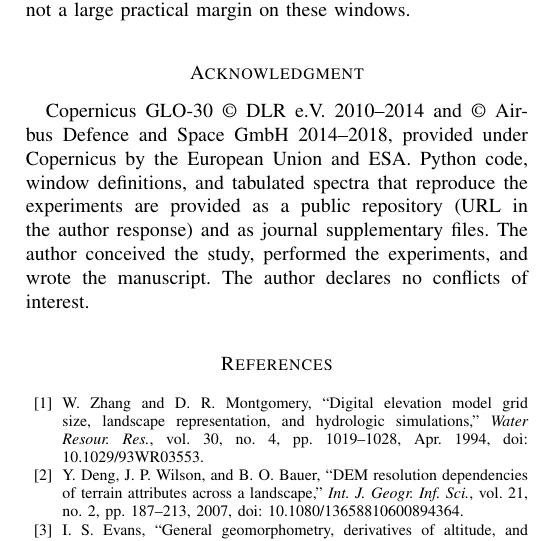
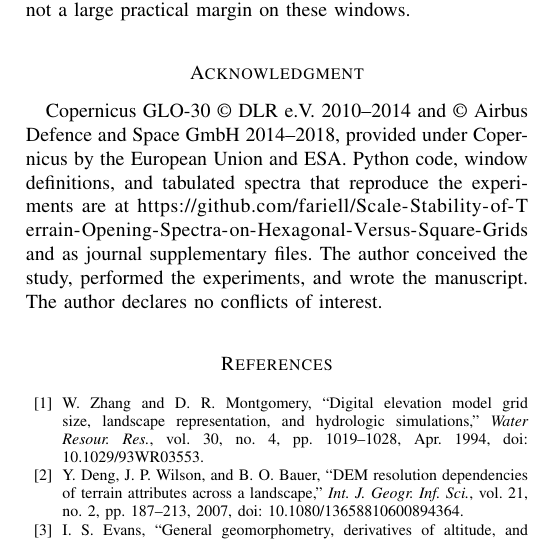
Before and after one commit to fariell/Scale-Stability-of-Terrain-Opening-Spectra-on-Hexagonal-Versus-Square-Grids, a LaTeX paper (grsl_hex_spectrum/main.tex): part of one column of page 5 of 5, cut so that both start at the same text. Compiled offline with pdfLaTeX.

Commit message:
Add files via upload

```diff
--- a/grsl_hex_spectrum/main.tex
+++ b/grsl_hex_spectrum/main.tex
@@ -8,6 +8,7 @@
 \usepackage[caption=false,font=footnotesize]{subfig}
 \usepackage{booktabs}
 \usepackage{url}
+\usepackage{xurl}
 \usepackage{xcolor}
 \usepackage[hidelinks]{hyperref}
 \newcommand{\doilink}[1]{\href{https://doi.org/#1}{#1}}
@@ -406,7 +407,8 @@ Copernicus GLO-30 \(\copyright\) DLR e.V.\ 2010--2014 and \(\copyright\)
 Airbus Defence and Space GmbH 2014--2018, provided under Copernicus by
 the European Union and ESA.
 \rev{Python code, window definitions, and tabulated spectra that reproduce the
-experiments are provided as a public repository (URL in the author response)
+experiments are at
+\url{https://github.com/fariell/Scale-Stability-of-Terrain-Opening-Spectra-on-Hexagonal-Versus-Square-Grids}
 and as journal supplementary files.}
 The author conceived the study, performed the experiments, and wrote the
 manuscript. The author declares no conflicts of interest.
```
